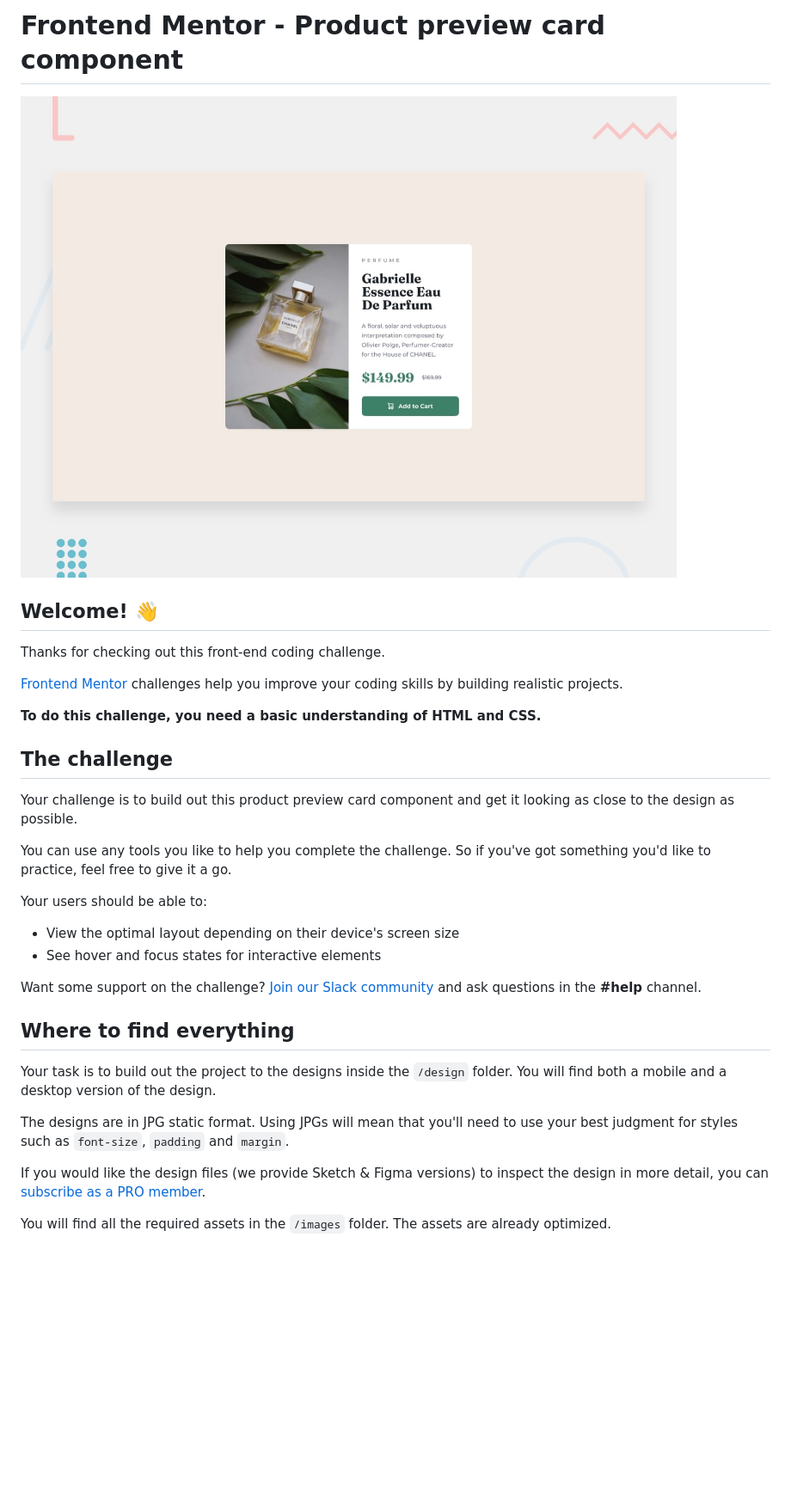
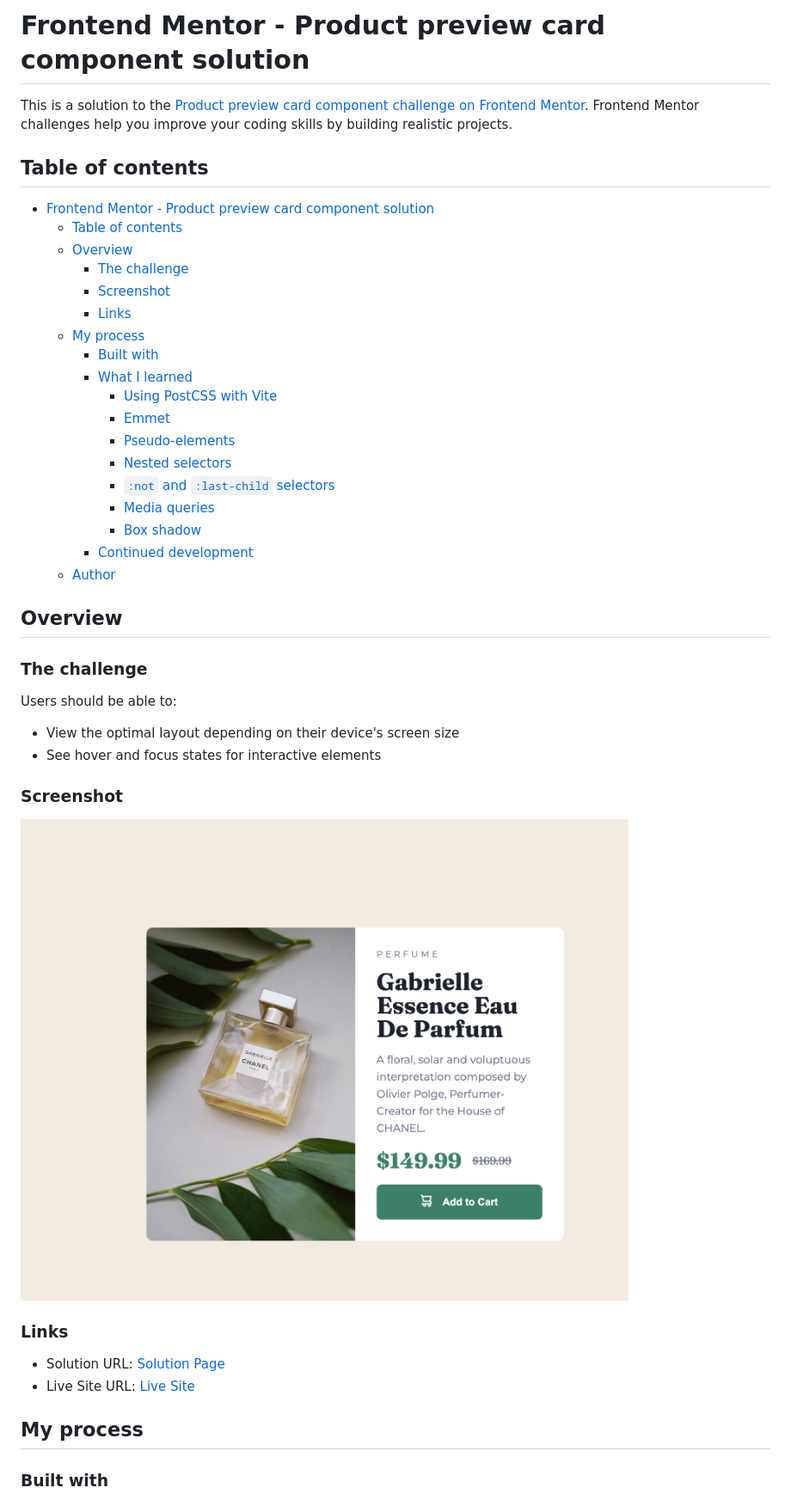
Before and after one commit to slimnate/fem-product-preview, a Markdown page: README.md, the part around the change printed below. Shown: that part at 86% size. GitHub-like rendering; pictures changed too: images/screenshot.png (added); blank space fills up the shorter version.

```diff
--- a/README.md
+++ b/README.md
@@ -1,35 +1,47 @@
-# Frontend Mentor - Product preview card component
+# Frontend Mentor - Product preview card component solution
 
-![Design preview for the Product preview card component coding challenge](./design/desktop-preview.jpg)
+This is a solution to the [Product preview card component challenge on Frontend Mentor](https://www.frontendmentor.io/challenges/product-preview-card-component-GO7UmttRfa). Frontend Mentor challenges help you improve your coding skills by building realistic projects.
 
-## Welcome! 👋
+## Table of contents
 
-Thanks for checking out this front-end coding challenge.
+- [Frontend Mentor - Product preview card component solution](#frontend-mentor---product-preview-card-component-solution)
+  - [Table of contents](#table-of-contents)
+  - [Overview](#overview)
+    - [The challenge](#the-challenge)
+    - [Screenshot](#screenshot)
+    - [Links](#links)
+  - [My process](#my-process)
+    - [Built with](#built-with)
+    - [What I learned](#what-i-learned)
+        - [Using PostCSS with Vite](#using-postcss-with-vite)
+        - [Emmet](#emmet)
+        - [Pseudo-elements](#pseudo-elements)
+        - [Nested selectors](#nested-selectors)
+        - [`:not` and `:last-child` selectors](#not-and-last-child-selectors)
+        - [Media queries](#media-queries)
+        - [Box shadow](#box-shadow)
+    - [Continued development](#continued-development)
+  - [Author](#author)
 
-[Frontend Mentor](https://www.frontendmentor.io) challenges help you improve your coding skills by building realistic projects.
+## Overview
 
-**To do this challenge, you need a basic understanding of HTML and CSS.**
+### The challenge
 
-## The challenge
-
-Your challenge is to build out this product preview card component and get it looking as close to the design as possible.
-
-You can use any tools you like to help you complete the challenge. So if you've got something you'd like to practice, feel free to give it a go.
-
-Your users should be able to:
+Users should be able to:
 
 - View the optimal layout depending on their device's screen size
 - See hover and focus states for interactive elements
 
-Want some support on the challenge? [Join our Slack community](https://www.frontendmentor.io/slack) and ask questions in the **#help** channel.
+### Screenshot
 
-## Where to find everything
+![](./images/screenshot.png)
 
-Your task is to build out the project to the designs inside the `/design` folder. You will find both a mobile and a desktop version of the design.
+### Links
 
-The designs are in JPG static format. Using JPGs will mean that you'll need to use your best judgment for styles such as `font-size`, `padding` and `margin`.
+- Solution URL: [Solution Page](https://your-solution-url.com)
+- Live Site URL: [Live Site](https://master--astounding-malabi-e72b79.netlify.app/)
 
-If you would like the design files (we provide Sketch & Figma versions) to inspect the design in more detail, you can [subscribe as a PRO member](https://www.frontendmentor.io/pro).
+## My process
 
-You will find all the required assets in the `/images` folder. The assets are already optimized.
+### Built with
 
```
Also changed, not shown: other parts of README.md (+173 -34 lines), README-template.md (deleted, +0 -111 lines).
